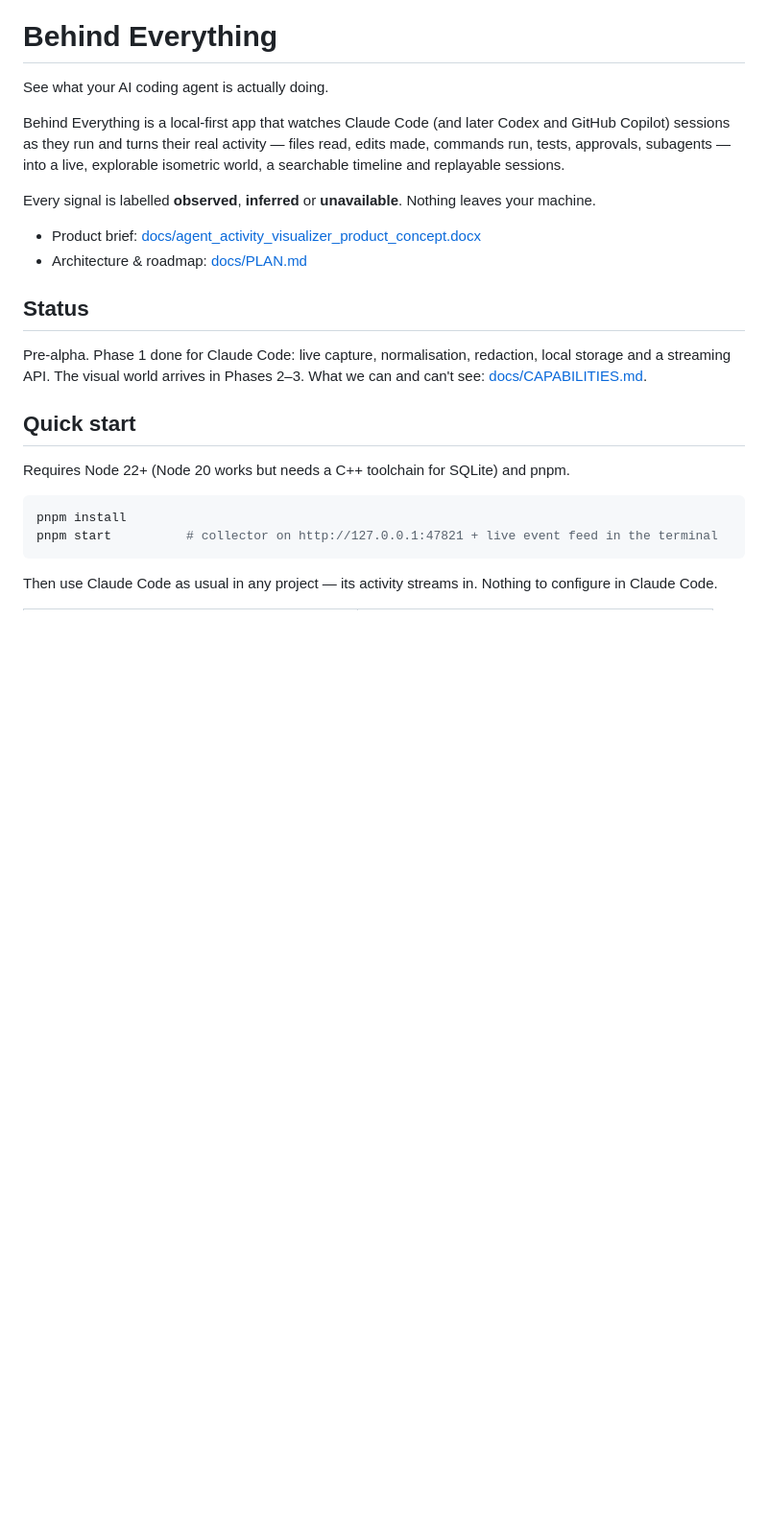
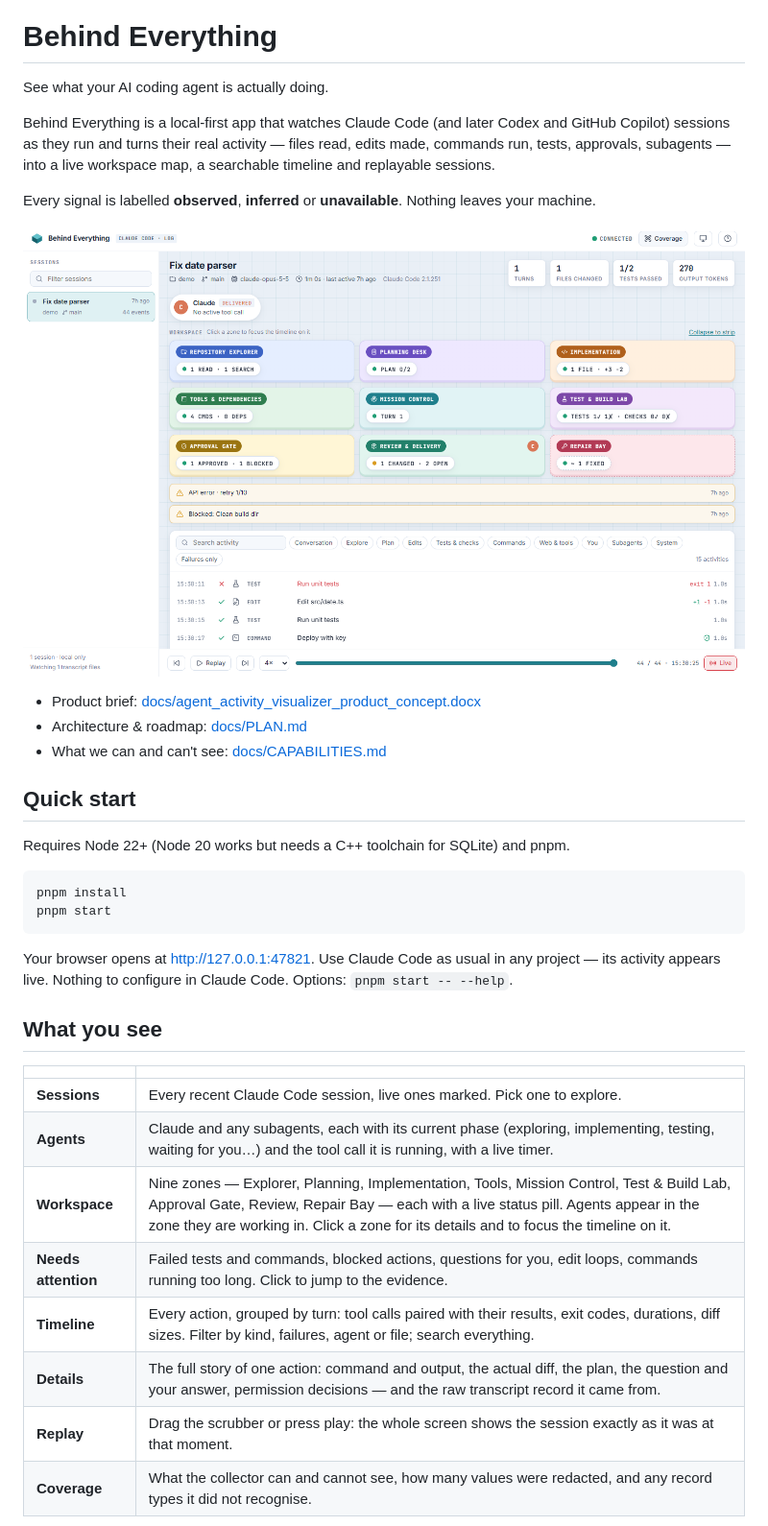
Before and after one commit to Git-me-Harish/Behind_Everything-, a Markdown page: README.md, the part around one of its changes. Shown at 96% size. Rendered like a GitHub page; pictures changed too: docs/images/overview.png (added); blank space fills up the shorter version.

````diff
--- a/README.md
+++ b/README.md
@@ -4,17 +4,15 @@ See what your AI coding agent is actually doing.
 
 Behind Everything is a local-first app that watches Claude Code (and later Codex and GitHub Copilot) sessions
 as they run and turns their real activity — files read, edits made, commands run, tests, approvals, subagents —
-into a live, explorable isometric world, a searchable timeline and replayable sessions.
+into a live workspace map, a searchable timeline and replayable sessions.
 
 Every signal is labelled **observed**, **inferred** or **unavailable**. Nothing leaves your machine.
 
+![Behind Everything — session overview](docs/images/overview.png)
+
 - Product brief: [docs/agent_activity_visualizer_product_concept.docx](docs/agent_activity_visualizer_product_concept.docx)
 - Architecture & roadmap: [docs/PLAN.md](docs/PLAN.md)
-
-## Status
-
-Pre-alpha. Phase 1 done for Claude Code: live capture, normalisation, redaction, local storage and a streaming API.
-The visual world arrives in Phases 2–3. What we can and can't see: [docs/CAPABILITIES.md](docs/CAPABILITIES.md).
+- What we can and can't see: [docs/CAPABILITIES.md](docs/CAPABILITIES.md)
 
 ## Quick start
 
@@ -22,7 +20,22 @@ Requires Node 22+ (Node 20 works but needs a C++ toolchain for SQLite) and pnpm.
 
 ```sh
 pnpm install
-pnpm start          # collector on http://127.0.0.1:47821 + live event feed in the terminal
+pnpm start
 ```
 
-Then use Claude Code as usual in any project — its activity streams in. Nothing to configure in Claude Code.
+Your browser opens at <http://127.0.0.1:47821>. Use Claude Code as usual in any project — its activity appears live.
+Nothing to configure in Claude Code. Options: `pnpm start -- --help`.
+
+## What you see
+
+| | |
+| --- | --- |
+| **Sessions** | Every recent Claude Code session, live ones marked. Pick one to explore. |
+| **Agents** | Claude and any subagents, each with its current phase (exploring, implementing, testing, waiting for you…) and the tool call it is running, with a live timer. |
+| **Workspace** | Nine zones — Explorer, Planning, Implementation, Tools, Mission Control, Test & Build Lab, Approval Gate, Review, Repair Bay — each with a live status pill. Agents appear in the zone they are working in. Click a zone for its details and to focus the timeline on it. |
+| **Needs attention** | Failed tests and commands, blocked actions, questions for you, edit loops, commands running too long. Click to jump to the evidence. |
+| **Timeline** | Every action, grouped by turn: tool calls paired with their results, exit codes, durations, diff sizes. Filter by kind, failures, agent or file; search everything. |
+| **Details** | The full story of one action: command and output, the actual diff, the plan, the question and your answer, permission decisions — and the raw transcript record it came from. |
+| **Replay** | Drag the scrubber or press play: the whole screen shows the session exactly as it was at that moment. |
+| **Coverage** | What the collector can and cannot see, how many values were redacted, and any record types it did not recognise. |
+
````
Also changed, not shown: other parts of README.md (+22 -4 lines), docs/CAPABILITIES.md (+6 -4 lines), docs/PLAN.md (+7 -1 lines), docs/images/dark-repair.png (added), docs/images/inspector.png (added), 5 other files.
